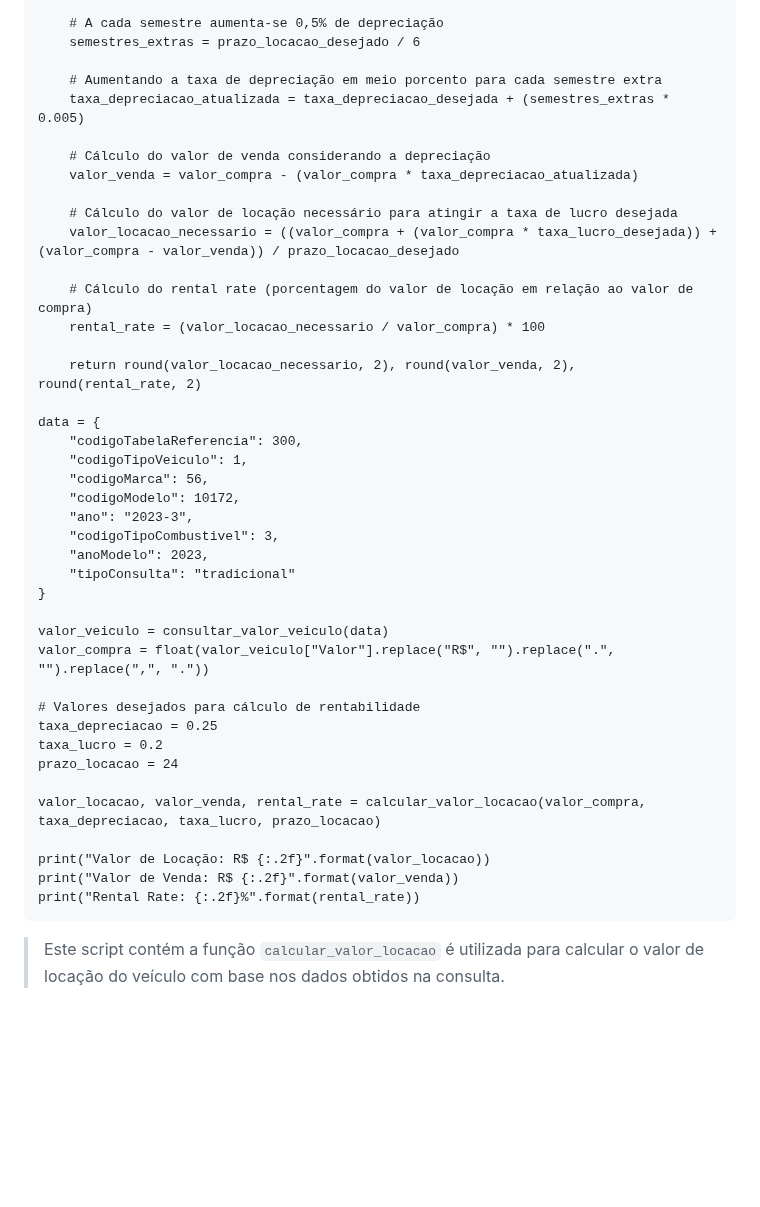
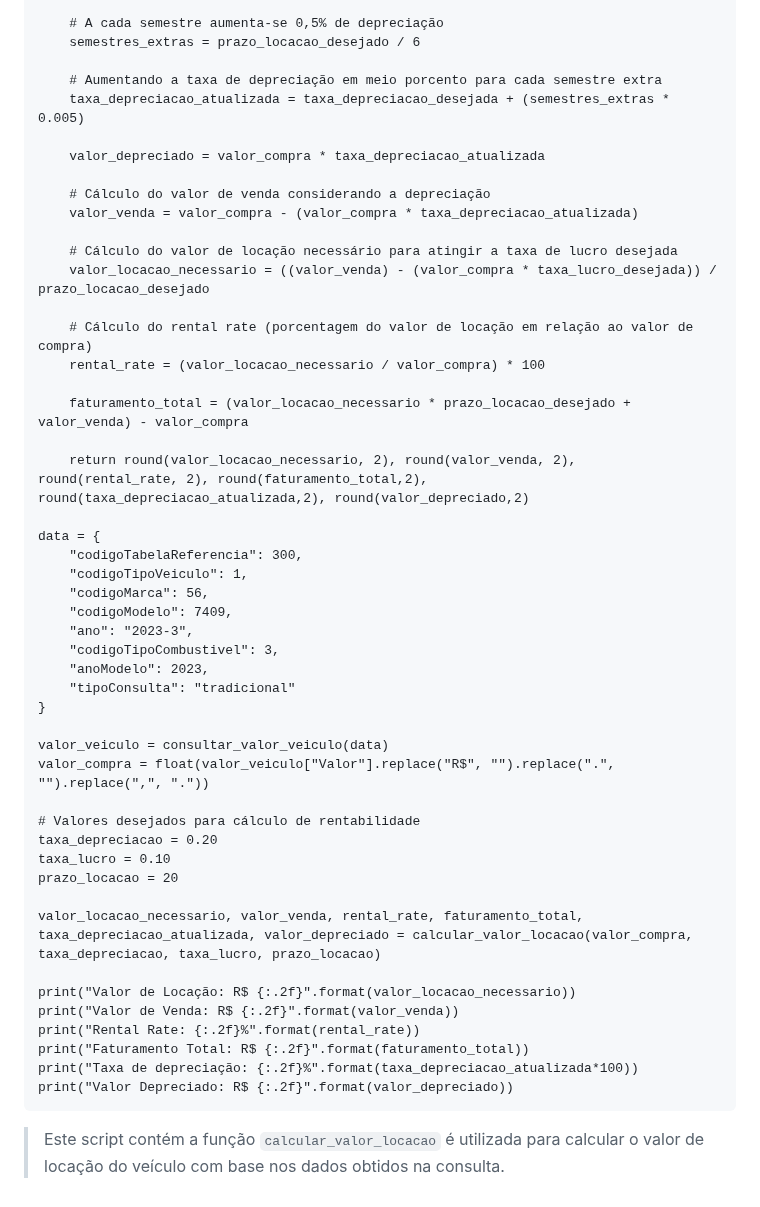
Before and after one commit to yuremartins/Projeto-de-Rentabilidade-Pricing, a Markdown page: README.md, the part around the change. Drawn GitHub-style; blank space fills up the shorter version.

`````diff
--- a/README.md
+++ b/README.md
@@ -62,22 +62,26 @@ def calcular_valor_locacao(valor_compra, taxa_depreciacao_desejada, taxa_lucro_d
     # Aumentando a taxa de depreciação em meio porcento para cada semestre extra
     taxa_depreciacao_atualizada = taxa_depreciacao_desejada + (semestres_extras * 0.005)
 
+    valor_depreciado = valor_compra * taxa_depreciacao_atualizada
+
     # Cálculo do valor de venda considerando a depreciação
     valor_venda = valor_compra - (valor_compra * taxa_depreciacao_atualizada)
 
     # Cálculo do valor de locação necessário para atingir a taxa de lucro desejada
-    valor_locacao_necessario = ((valor_compra + (valor_compra * taxa_lucro_desejada)) + (valor_compra - valor_venda)) / prazo_locacao_desejado
+    valor_locacao_necessario = ((valor_venda) - (valor_compra * taxa_lucro_desejada)) / prazo_locacao_desejado
 
     # Cálculo do rental rate (porcentagem do valor de locação em relação ao valor de compra)
     rental_rate = (valor_locacao_necessario / valor_compra) * 100
 
-    return round(valor_locacao_necessario, 2), round(valor_venda, 2), round(rental_rate, 2)
+    faturamento_total = (valor_locacao_necessario * prazo_locacao_desejado + valor_venda) - valor_compra
+
+    return round(valor_locacao_necessario, 2), round(valor_venda, 2), round(rental_rate, 2), round(faturamento_total,2), round(taxa_depreciacao_atualizada,2), round(valor_depreciado,2)
 
 data = {
     "codigoTabelaReferencia": 300,
     "codigoTipoVeiculo": 1,
     "codigoMarca": 56,
-    "codigoModelo": 10172,
+    "codigoModelo": 7409,
     "ano": "2023-3",
     "codigoTipoCombustivel": 3,
     "anoModelo": 2023,
@@ -88,14 +92,17 @@ valor_veiculo = consultar_valor_veiculo(data)
 valor_compra = float(valor_veiculo["Valor"].replace("R$", "").replace(".", "").replace(",", "."))
 
 # Valores desejados para cálculo de rentabilidade
-taxa_depreciacao = 0.25
-taxa_lucro = 0.2
-prazo_locacao = 24
+taxa_depreciacao = 0.20
+taxa_lucro = 0.10
+prazo_locacao = 20
 
-valor_locacao, valor_venda, rental_rate = calcular_valor_locacao(valor_compra, taxa_depreciacao, taxa_lucro, prazo_locacao)
+valor_locacao_necessario, valor_venda, rental_rate, faturamento_total, taxa_depreciacao_atualizada, valor_depreciado = calcular_valor_locacao(valor_compra, taxa_depreciacao, taxa_lucro, prazo_locacao)
 
-print("Valor de Locação: R$ {:.2f}".format(valor_locacao))
+print("Valor de Locação: R$ {:.2f}".format(valor_locacao_necessario))
 print("Valor de Venda: R$ {:.2f}".format(valor_venda))
 print("Rental Rate: {:.2f}%".format(rental_rate))
+print("Faturamento Total: R$ {:.2f}".format(faturamento_total))
+print("Taxa de depreciação: {:.2f}%".format(taxa_depreciacao_atualizada*100))
+print("Valor Depreciado: R$ {:.2f}".format(valor_depreciado))
 ````
 > Este script contém a função `calcular_valor_locacao` é utilizada para calcular o valor de locação do veículo com base nos dados obtidos na consulta.
`````
